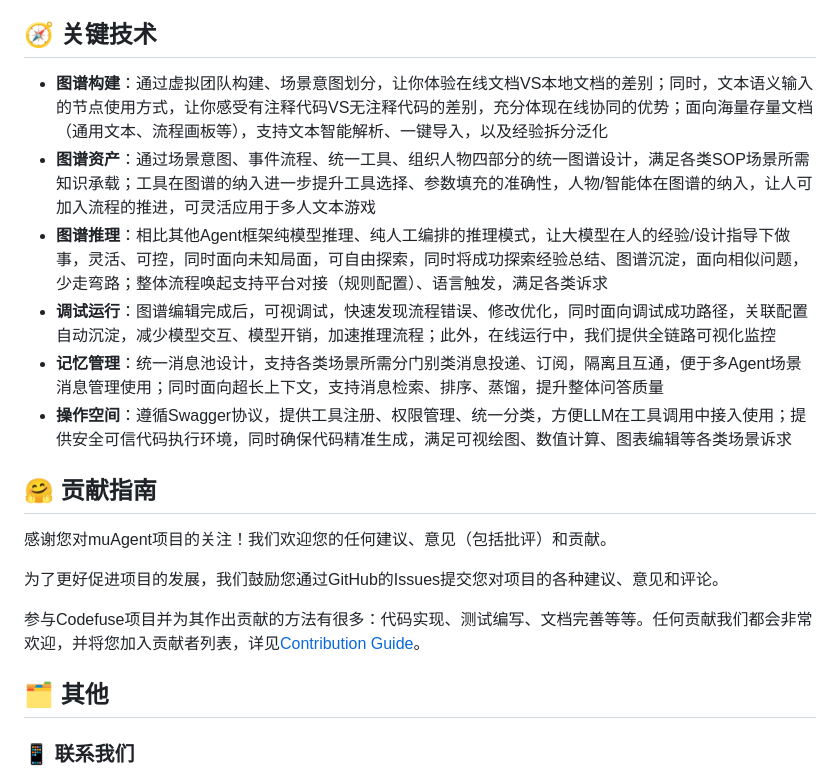
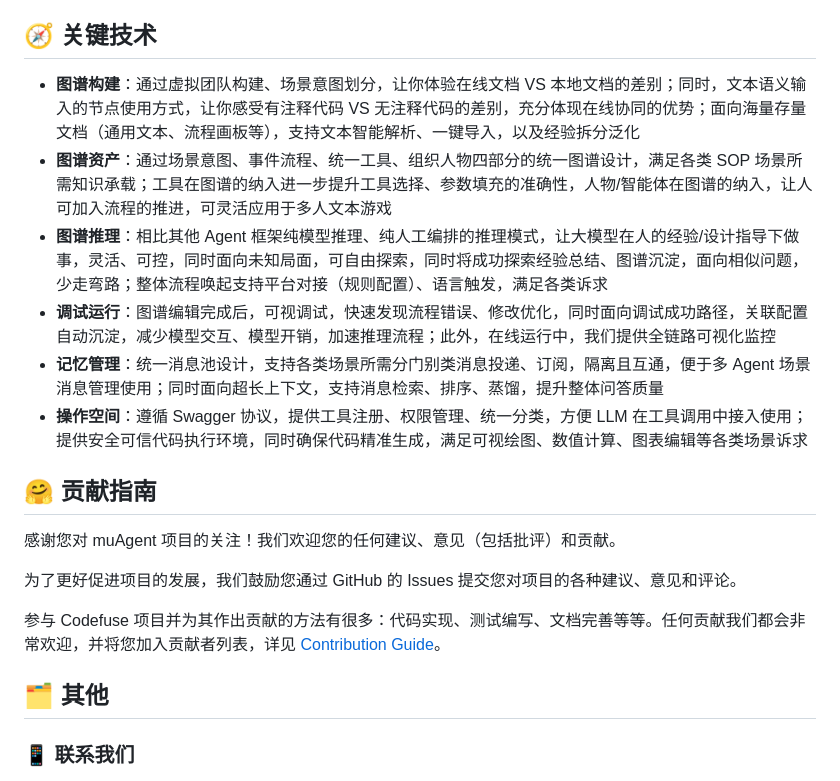
Before and after one commit to codefuse-ai/CodeFuse-muAgent, a Markdown page: README_zh.md, the part around one of its changes. GitHub-like rendering.

```diff
--- a/README_zh.md
+++ b/README_zh.md
@@ -81,22 +87,25 @@ pip install codefuse-muagent
 
 ## 🧭 关键技术
 
-- **图谱构建**：通过虚拟团队构建、场景意图划分，让你体验在线文档VS本地文档的差别；同时，文本语义输入的节点使用方式，让你感受有注释代码VS无注释代码的差别，充分体现在线协同的优势；面向海量存量文档（通用文本、流程画板等），支持文本智能解析、一键导入，以及经验拆分泛化
-- **图谱资产**：通过场景意图、事件流程、统一工具、组织人物四部分的统一图谱设计，满足各类SOP场景所需知识承载；工具在图谱的纳入进一步提升工具选择、参数填充的准确性，人物/智能体在图谱的纳入，让人可加入流程的推进，可灵活应用于多人文本游戏
-- **图谱推理**：相比其他Agent框架纯模型推理、纯人工编排的推理模式，让大模型在人的经验/设计指导下做事，灵活、可控，同时面向未知局面，可自由探索，同时将成功探索经验总结、图谱沉淀，面向相似问题，少走弯路；整体流程唤起支持平台对接（规则配置）、语言触发，满足各类诉求
+- **图谱构建**：通过虚拟团队构建、场景意图划分，让你体验在线文档 VS 本地文档的差别；同时，文本语义输入的节点使用方式，让你感受有注释代码 VS 无注释代码的差别，充分体现在线协同的优势；面向海量存量文档（通用文本、流程画板等），支持文本智能解析、一键导入，以及经验拆分泛化
+- **图谱资产**：通过场景意图、事件流程、统一工具、组织人物四部分的统一图谱设计，满足各类 SOP 场景所需知识承载；工具在图谱的纳入进一步提升工具选择、参数填充的准确性，人物/智能体在图谱的纳入，让人可加入流程的推进，可灵活应用于多人文本游戏
+- **图谱推理**：相比其他 Agent 框架纯模型推理、纯人工编排的推理模式，让大模型在人的经验/设计指导下做事，灵活、可控，同时面向未知局面，可自由探索，同时将成功探索经验总结、图谱沉淀，面向相似问题，少走弯路；整体流程唤起支持平台对接（规则配置）、语言触发，满足各类诉求
 - **调试运行**：图谱编辑完成后，可视调试，快速发现流程错误、修改优化，同时面向调试成功路径，关联配置自动沉淀，减少模型交互、模型开销，加速推理流程；此外，在线运行中，我们提供全链路可视化监控
-- **记忆管理**：统一消息池设计，支持各类场景所需分门别类消息投递、订阅，隔离且互通，便于多Agent场景消息管理使用；同时面向超长上下文，支持消息检索、排序、蒸馏，提升整体问答质量
-- **操作空间**：遵循Swagger协议，提供工具注册、权限管理、统一分类，方便LLM在工具调用中接入使用；提供安全可信代码执行环境，同时确保代码精准生成，满足可视绘图、数值计算、图表编辑等各类场景诉求
+- **记忆管理**：统一消息池设计，支持各类场景所需分门别类消息投递、订阅，隔离且互通，便于多 Agent 场景消息管理使用；同时面向超长上下文，支持消息检索、排序、蒸馏，提升整体问答质量
+- **操作空间**：遵循 Swagger 协议，提供工具注册、权限管理、统一分类，方便 LLM 在工具调用中接入使用；提供安全可信代码执行环境，同时确保代码精准生成，满足可视绘图、数值计算、图表编辑等各类场景诉求
 
 ## 🤗 贡献指南
-感谢您对muAgent项目的关注！我们欢迎您的任何建议、意见（包括批评）和贡献。
 
-为了更好促进项目的发展，我们鼓励您通过GitHub的Issues提交您对项目的各种建议、意见和评论。
+感谢您对 muAgent 项目的关注！我们欢迎您的任何建议、意见（包括批评）和贡献。
 
-参与Codefuse项目并为其作出贡献的方法有很多：代码实现、测试编写、文档完善等等。任何贡献我们都会非常欢迎，并将您加入贡献者列表，详见[Contribution Guide](https://codefuse-ai.github.io/contribution/contribution)。
+为了更好促进项目的发展，我们鼓励您通过 GitHub 的 Issues 提交您对项目的各种建议、意见和评论。
+
+参与 Codefuse 项目并为其作出贡献的方法有很多：代码实现、测试编写、文档完善等等。任何贡献我们都会非常欢迎，并将您加入贡献者列表，详见 [Contribution Guide](https://codefuse-ai.github.io/contribution/contribution)。
 
 ## 🗂 其他
+
 ### 📱 联系我们
+
 <div align=center>
   <img src="docs/resources/wechat.png" alt="图片", width="180">
 </div>
```
Also changed, not shown: other parts of README_zh.md (+34 -28 lines), README.md (+29 -24 lines).
